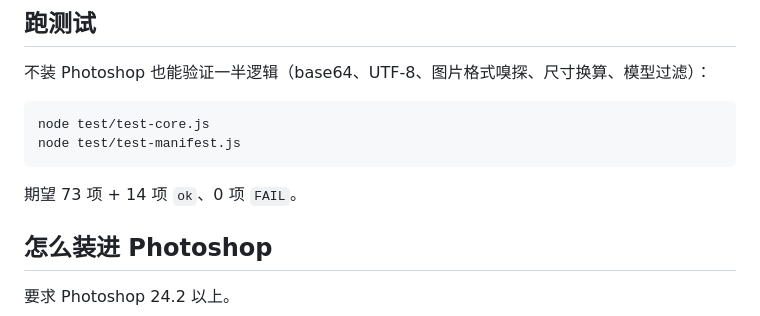
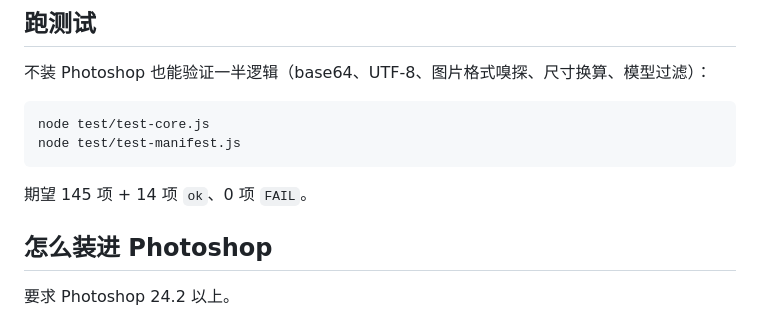
Before and after one commit to arr1chino/ps-selection-gen, a Markdown page: README.md, the part around the change. Rendered like a GitHub page.

Commit message:
docs(readme): 跑测试的期望值改成实际的 145 项

````diff
--- a/README.md
+++ b/README.md
@@ -75,7 +75,7 @@ node test/test-core.js
 node test/test-manifest.js
 ```
 
-期望 73 项 + 14 项 `ok`、0 项 `FAIL`。
+期望 145 项 + 14 项 `ok`、0 项 `FAIL`。
 
 ## 怎么装进 Photoshop
 
````
